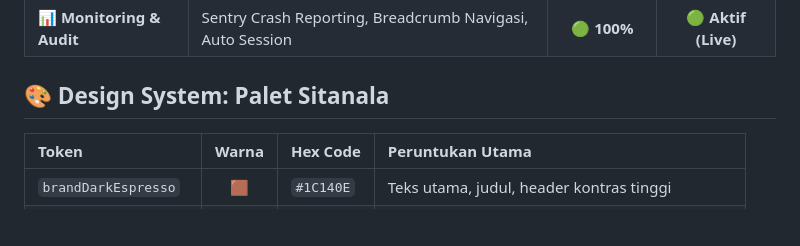
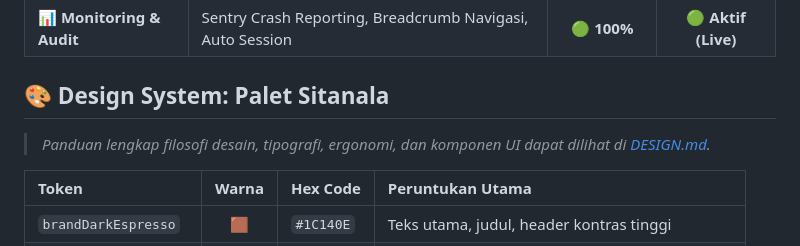
Before and after one commit to danisetiawan31/sijapin_mobile, a Markdown page: README.md, the part around the change. Rendered like a GitHub page; blank space fills up the shorter version.

Commit message:
docs: relocate DESIGN.md to root and link in README

```diff
--- a/README.md
+++ b/README.md
@@ -105,6 +105,8 @@ sequenceDiagram
 
 ## 🎨 Design System: Palet Sitanala
 
+> *Panduan lengkap filosofi desain, tipografi, ergonomi, dan komponen UI dapat dilihat di [DESIGN.md](DESIGN.md).*
+
 | Token | Warna | Hex Code | Peruntukan Utama |
 | :--- | :---: | :--- | :--- |
 | `brandDarkEspresso` | 🟫 | `#1C140E` | Teks utama, judul, header kontras tinggi |
```
Also changed, not shown: DESIGN.md (added, +278 -0 lines).
